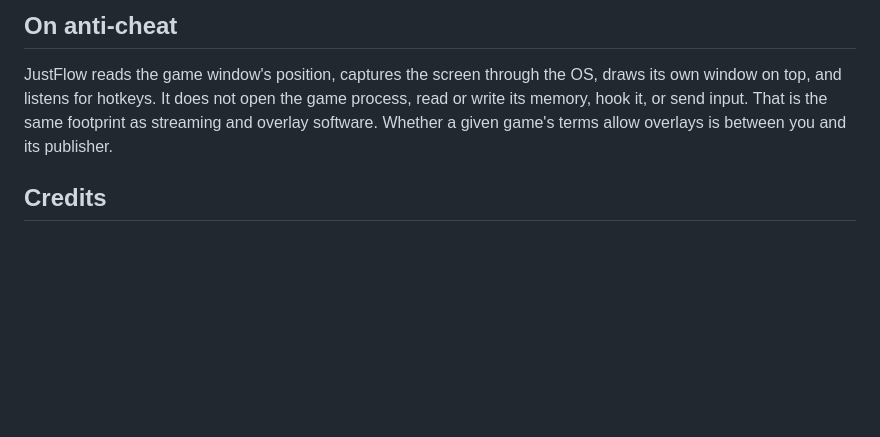
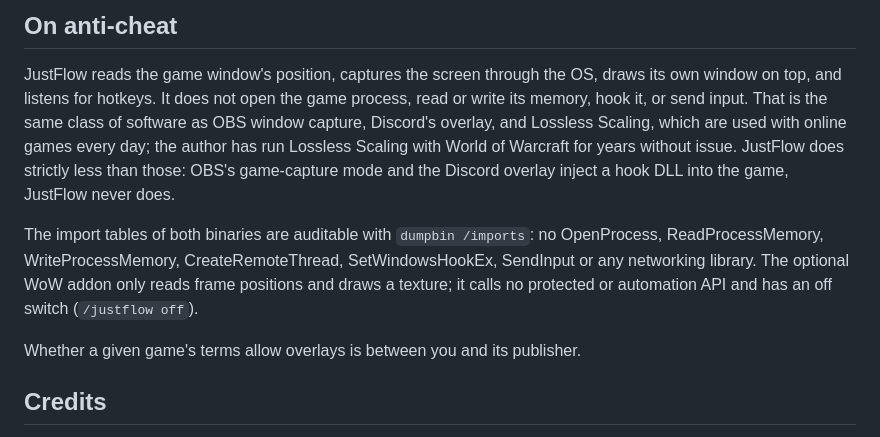
Before and after one commit to wealdly/JustFlow, a Markdown page: README.md, the part around the change. Drawn GitHub-style; blank space fills up the shorter version.

Commit message:
README: anti-cheat section names comparable tools

```diff
--- a/README.md
+++ b/README.md
@@ -62,7 +62,17 @@ over the base rate. Cap the game's frame rate so the sum fits; the log tells you
 
 JustFlow reads the game window's position, captures the screen through the OS, draws its own
 window on top, and listens for hotkeys. It does not open the game process, read or write its
-memory, hook it, or send input. That is the same footprint as streaming and overlay software.
+memory, hook it, or send input. That is the same class of software as OBS window capture,
+Discord's overlay, and Lossless Scaling, which are used with online games every day; the author
+has run Lossless Scaling with World of Warcraft for years without issue. JustFlow does strictly
+less than those: OBS's game-capture mode and the Discord overlay inject a hook DLL into the game,
+JustFlow never does.
+
+The import tables of both binaries are auditable with `dumpbin /imports`: no OpenProcess,
+ReadProcessMemory, WriteProcessMemory, CreateRemoteThread, SetWindowsHookEx, SendInput or any
+networking library. The optional WoW addon only reads frame positions and draws a texture; it calls
+no protected or automation API and has an off switch (`/justflow off`).
+
 Whether a given game's terms allow overlays is between you and its publisher.
 
 ## Credits
```
